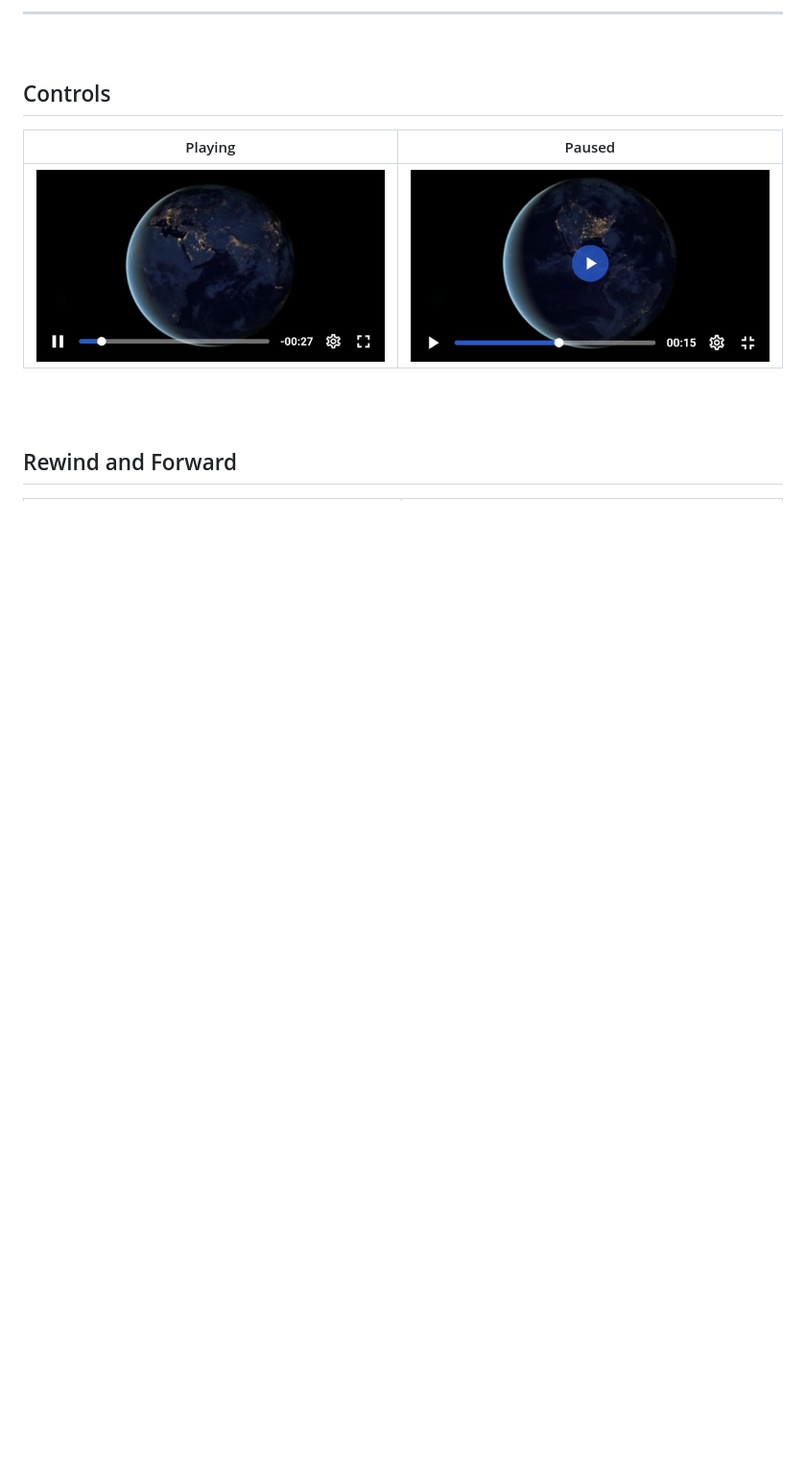
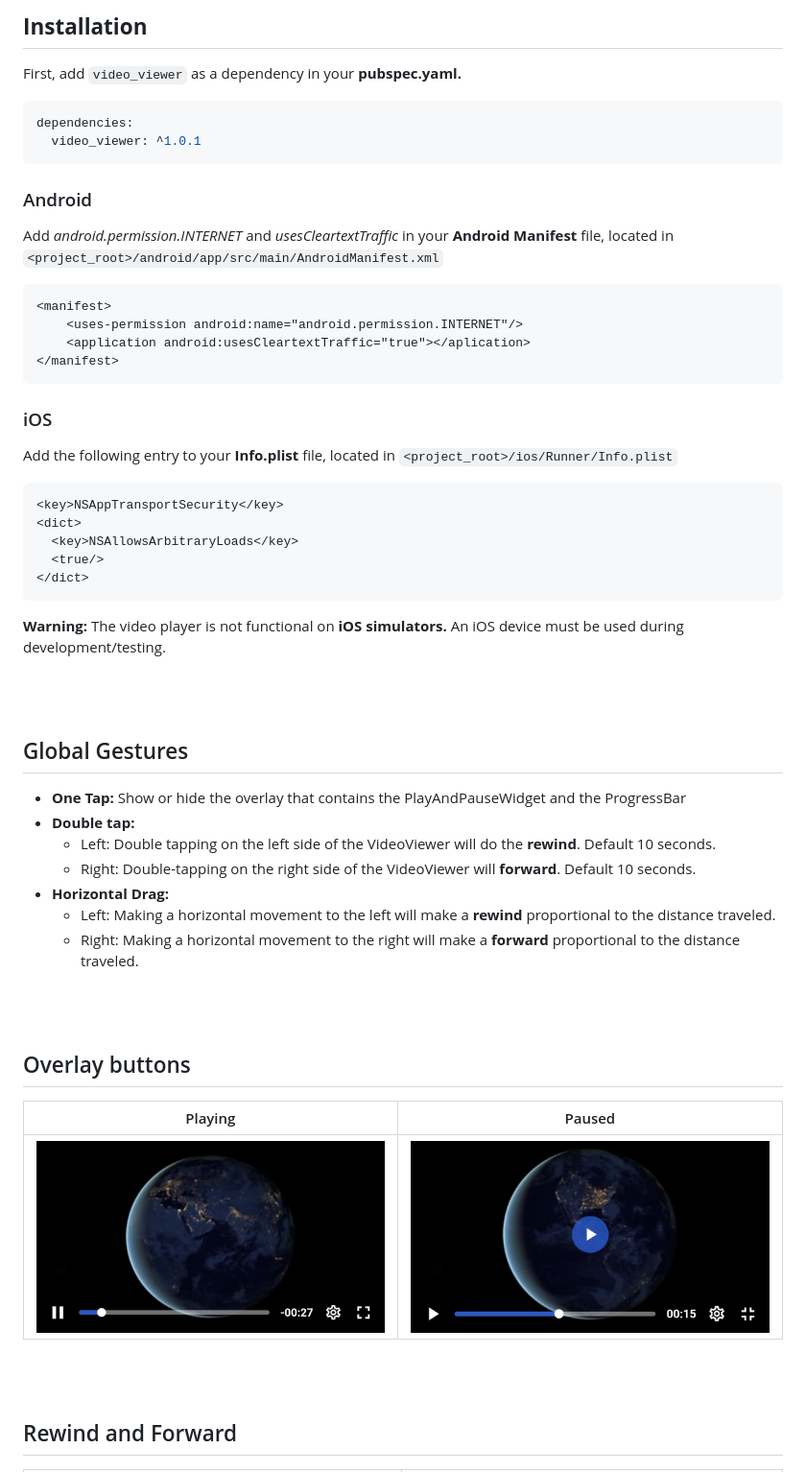
Before and after one commit to seel-channel/video_viewer, a Markdown page: README.md, the part around the change printed below. Shown: that part at 96% size. GitHub-like rendering; blank space fills up the shorter version.

````diff
--- a/README.md
+++ b/README.md
@@ -19,9 +20,55 @@
 
----
+## **Installation**
 
-<br>
+First, add `video_viewer` as a dependency in your **pubspec.yaml.**
 
-## Controls
+```yaml
+dependencies:
+  video_viewer: ^1.0.1
+```
+
+### Android
+
+Add _android.permission.INTERNET_ and _usesCleartextTraffic_ in your **Android Manifest** file, located in `<project_root>/android/app/src/main/AndroidManifest.xml`
+
+```xml
+<manifest>
+    <uses-permission android:name="android.permission.INTERNET"/>
+    <application android:usesCleartextTraffic="true"></aplication>
+</manifest>
+```
+
+### iOS
+
+Add the following entry to your **Info.plist** file, located in `<project_root>/ios/Runner/Info.plist`
+
+```xml
+<key>NSAppTransportSecurity</key>
+<dict>
+  <key>NSAllowsArbitraryLoads</key>
+  <true/>
+</dict>
+```
+
+**Warning:** The video player is not functional on **iOS simulators.** An iOS device must be used during development/testing.
+
+<br><br>
+
+## Global Gestures
+
+- **One Tap:** Show or hide the overlay that contains the PlayAndPauseWidget and the ProgressBar
+- **Double tap:**
+  - Left: Double tapping on the left side of the VideoViewer will do the **rewind**. Default 10 seconds.
+  - Right: Double-tapping on the right side of the VideoViewer will **forward**. Default 10 seconds.
+- **Horizontal Drag:**
+  - Left: Making a horizontal movement to the left will make a **rewind** proportional to the distance traveled.
+  - Right: Making a horizontal movement to the right will make a **forward** proportional to the distance traveled.
+
+ <!---- **Vertical Drag:** Scrolling vertically will activate the VolumeBar and change the **volume** of the device. **Only available on Android**  -->
+
+<br><br>
+
+## Overlay buttons
 
 |             Playing              |             Paused              |
 | :------------------------------: | :-----------------------------: |
````
Also changed, not shown: other parts of README.md (+7 -23 lines), assets/readme/quality_menu.jpg (added), 5 other files.
